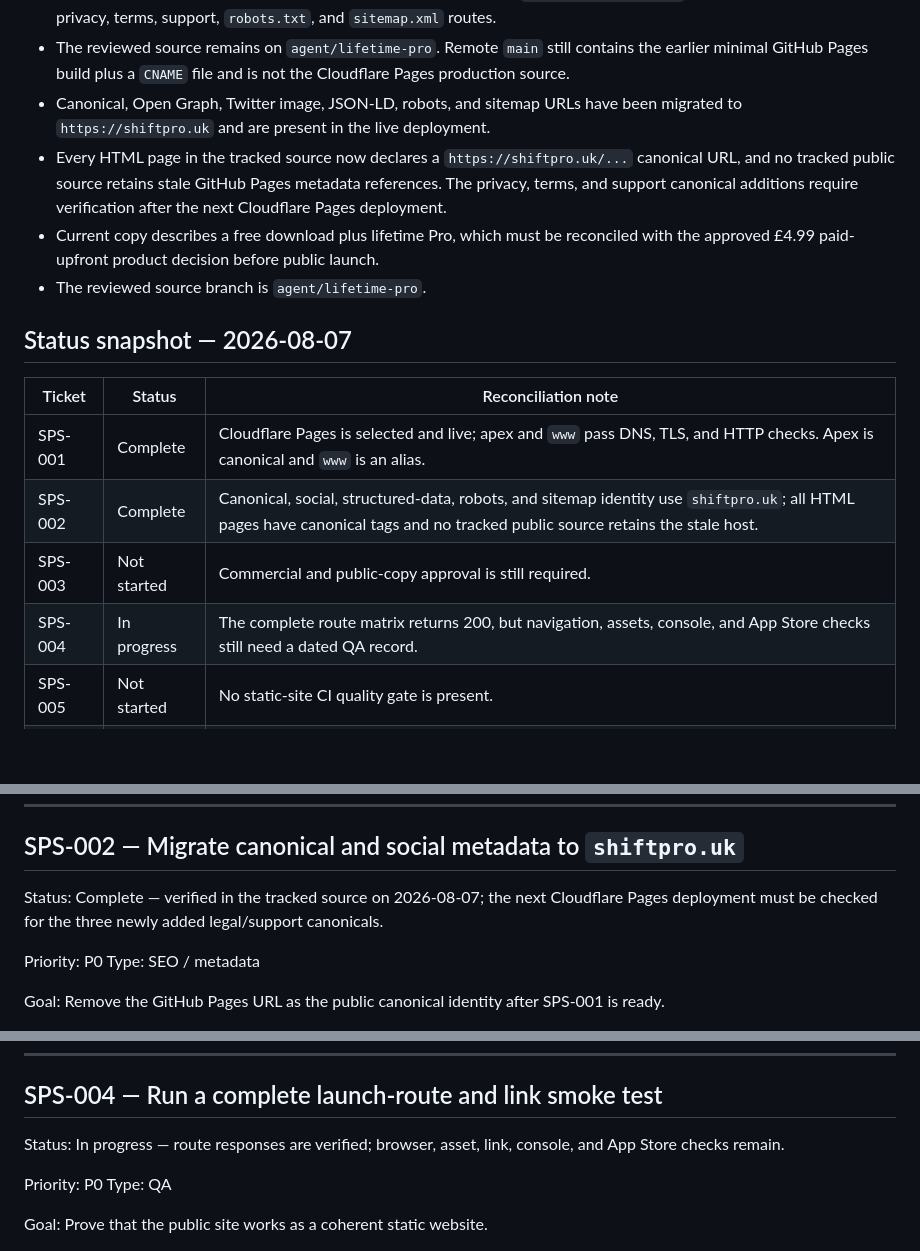
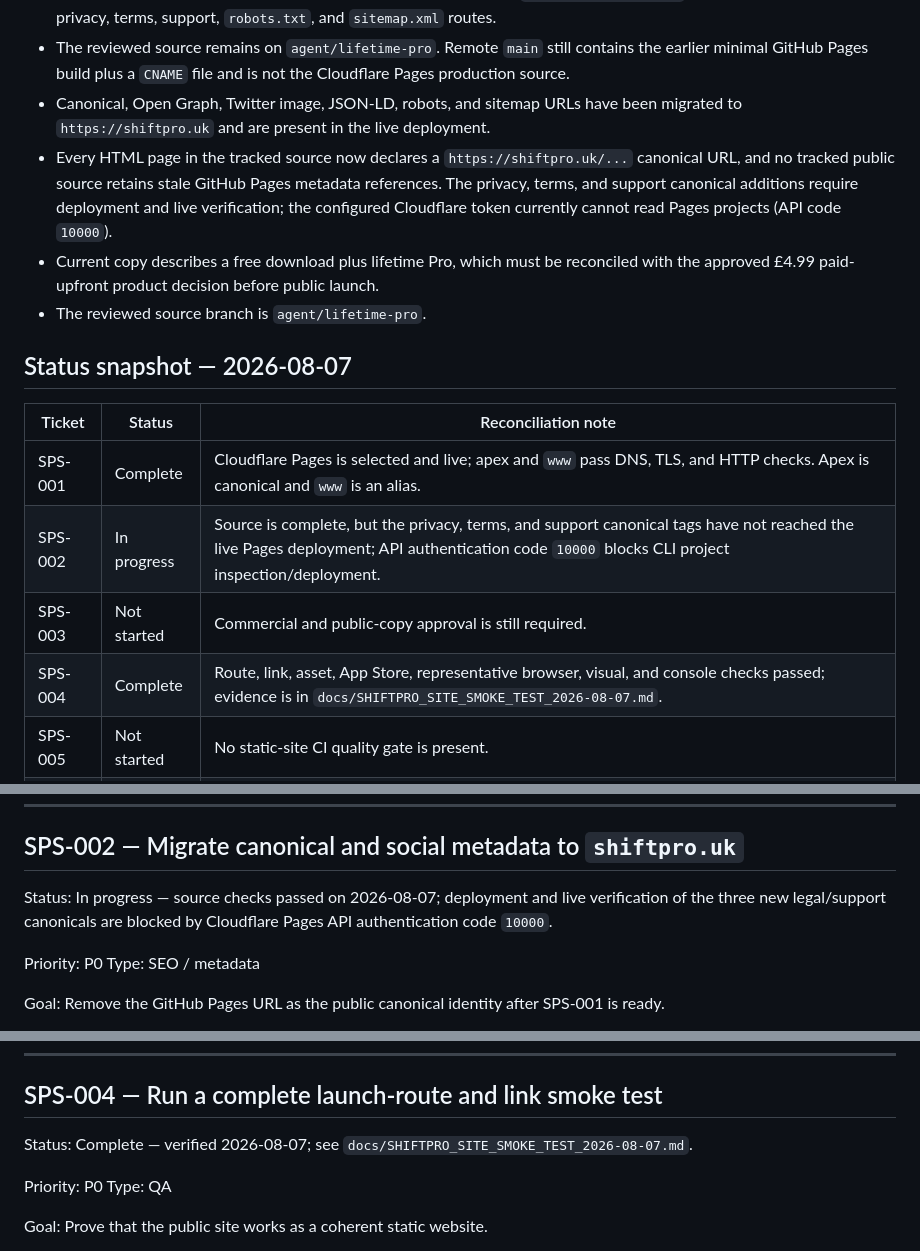
Before and after one commit to Al2800/ShiftPro-Site, a Markdown page: docs/SHIFTPRO_SITE_TICKETS.md, 3 parts joined by grey strips. GitHub-like rendering; blank space fills up the shorter version.

```diff
--- a/docs/SHIFTPRO_SITE_TICKETS.md
+++ b/docs/SHIFTPRO_SITE_TICKETS.md
@@ -11,7 +11,7 @@ This backlog is intentionally split into small, independently reviewable session
 - The complete homepage-plus-guides build is publicly reachable at `https://shiftpro.uk/`, including the journal, privacy, terms, support, `robots.txt`, and `sitemap.xml` routes.
 - The reviewed source remains on `agent/lifetime-pro`. Remote `main` still contains the earlier minimal GitHub Pages build plus a `CNAME` file and is not the Cloudflare Pages production source.
 - Canonical, Open Graph, Twitter image, JSON-LD, robots, and sitemap URLs have been migrated to `https://shiftpro.uk` and are present in the live deployment.
-- Every HTML page in the tracked source now declares a `https://shiftpro.uk/...` canonical URL, and no tracked public source retains stale GitHub Pages metadata references. The privacy, terms, and support canonical additions require verification after the next Cloudflare Pages deployment.
+- Every HTML page in the tracked source now declares a `https://shiftpro.uk/...` canonical URL, and no tracked public source retains stale GitHub Pages metadata references. The privacy, terms, and support canonical additions require deployment and live verification; the configured Cloudflare token currently cannot read Pages projects (API code `10000`).
 - Current copy describes a free download plus lifetime Pro, which must be reconciled with the approved £4.99 paid-upfront product decision before public launch.
 - The reviewed source branch is `agent/lifetime-pro`.
 
@@ -20,9 +20,9 @@ This backlog is intentionally split into small, independently reviewable session
 | Ticket | Status | Reconciliation note |
 | --- | --- | --- |
 | SPS-001 | Complete | Cloudflare Pages is selected and live; apex and `www` pass DNS, TLS, and HTTP checks. Apex is canonical and `www` is an alias. |
-| SPS-002 | Complete | Canonical, social, structured-data, robots, and sitemap identity use `shiftpro.uk`; all HTML pages have canonical tags and no tracked public source retains the stale host. |
+| SPS-002 | In progress | Source is complete, but the privacy, terms, and support canonical tags have not reached the live Pages deployment; API authentication code `10000` blocks CLI project inspection/deployment. |
 | SPS-003 | Not started | Commercial and public-copy approval is still required. |
-| SPS-004 | In progress | The complete route matrix returns 200, but navigation, assets, console, and App Store checks still need a dated QA record. |
+| SPS-004 | Complete | Route, link, asset, App Store, representative browser, visual, and console checks passed; evidence is in `docs/SHIFTPRO_SITE_SMOKE_TEST_2026-08-07.md`. |
 | SPS-005 | Not started | No static-site CI quality gate is present. |
 | SPS-006 | In progress | The complete site is deployed to Cloudflare Pages, but source/rollback documentation and the remaining dependency gates are incomplete. |
 | SPS-007 | Not started | Accessibility and responsive QA remain outstanding. |
@@ -62,7 +62,7 @@ Dependencies: None.
 
 ## SPS-002 — Migrate canonical and social metadata to `shiftpro.uk`
 
-Status: Complete — verified in the tracked source on 2026-08-07; the next Cloudflare Pages deployment must be checked for the three newly added legal/support canonicals.
+Status: In progress — source checks passed on 2026-08-07; deployment and live verification of the three new legal/support canonicals are blocked by Cloudflare Pages API authentication code `10000`.
 
 Priority: P0
 Type: SEO / metadata
@@ -106,7 +106,7 @@ Dependencies: Current App Store commercial state must be confirmed by a human ow
 
 ## SPS-004 — Run a complete launch-route and link smoke test
 
-Status: In progress — route responses are verified; browser, asset, link, console, and App Store checks remain.
+Status: Complete — verified 2026-08-07; see `docs/SHIFTPRO_SITE_SMOKE_TEST_2026-08-07.md`.
 
 Priority: P0
 Type: QA
```
Also changed, not shown: docs/SHIFTPRO_SITE_SMOKE_TEST_2026-08-07.md (added, +79 -0 lines).
